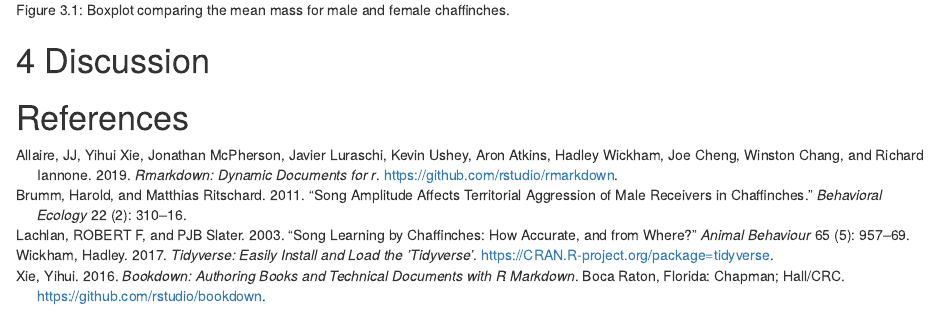
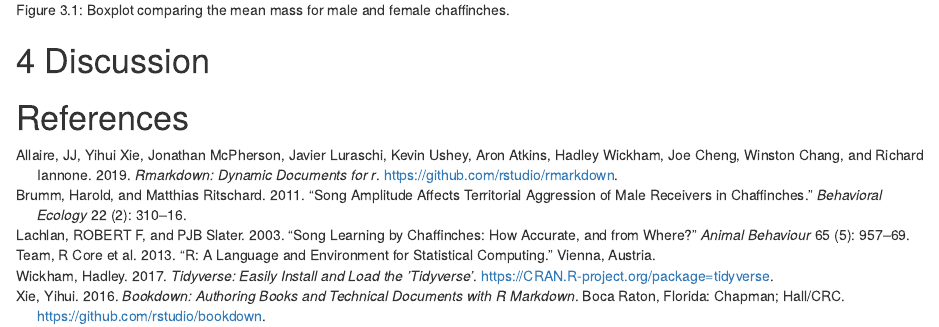
Before and after one commit to LouMamalis/Chaff, an R Markdown document (main.Rmd): the page in a window 1100 px wide, from 1730 px down. Rendered offline with R 4.5, knitr and Pandoc, with nearby package versions.

Commit message:
adding in a random R ref

```diff
--- a/refs.bib
+++ b/refs.bib
@@ -54,3 +54,10 @@
     note = {ISBN 978-1138700109},
     url = {https://github.com/rstudio/bookdown},
   }
+
+@misc{team2013r,
+  title={R: A language and environment for statistical computing},
+  author={Team, R Core and others},
+  year={2013},
+  publisher={Vienna, Austria}
+}
```
Also changed, not shown: main.Rmd (+1 -3 lines).
